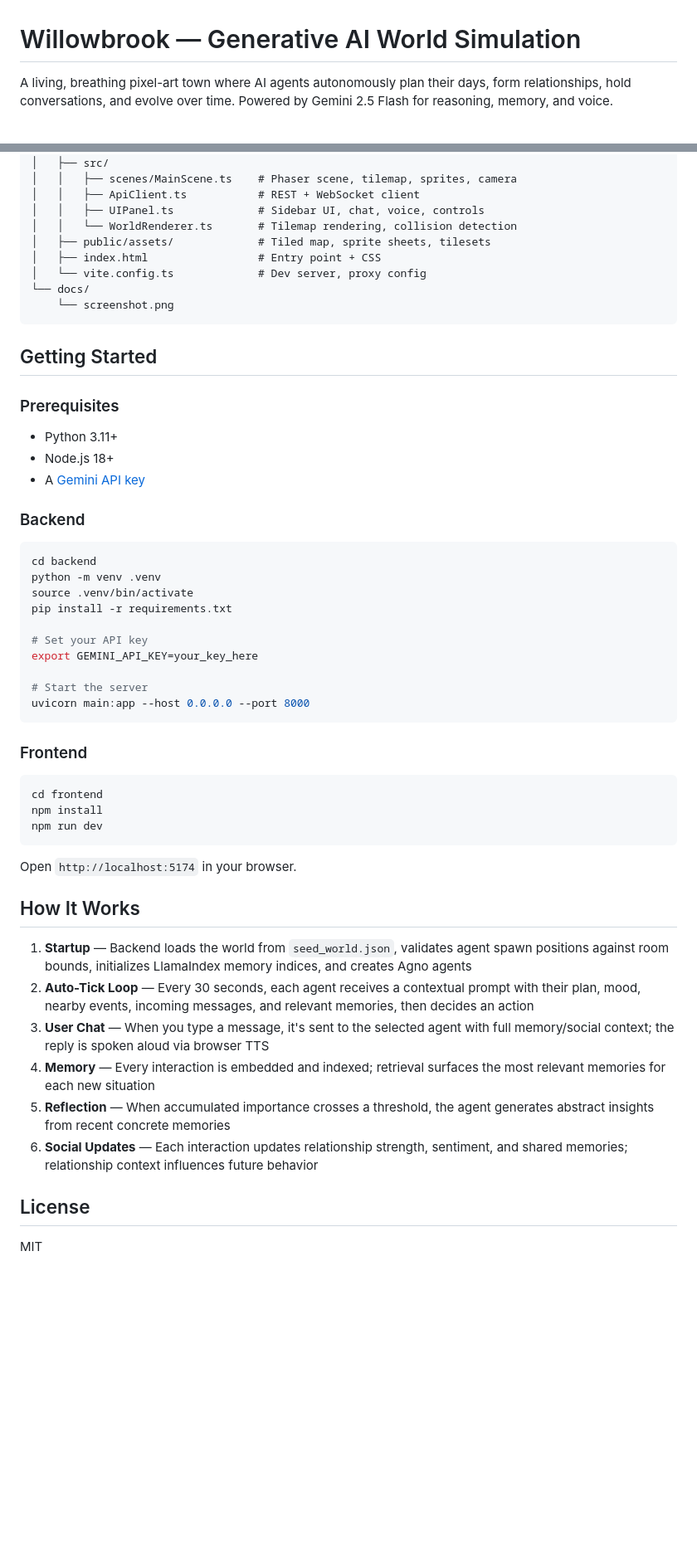
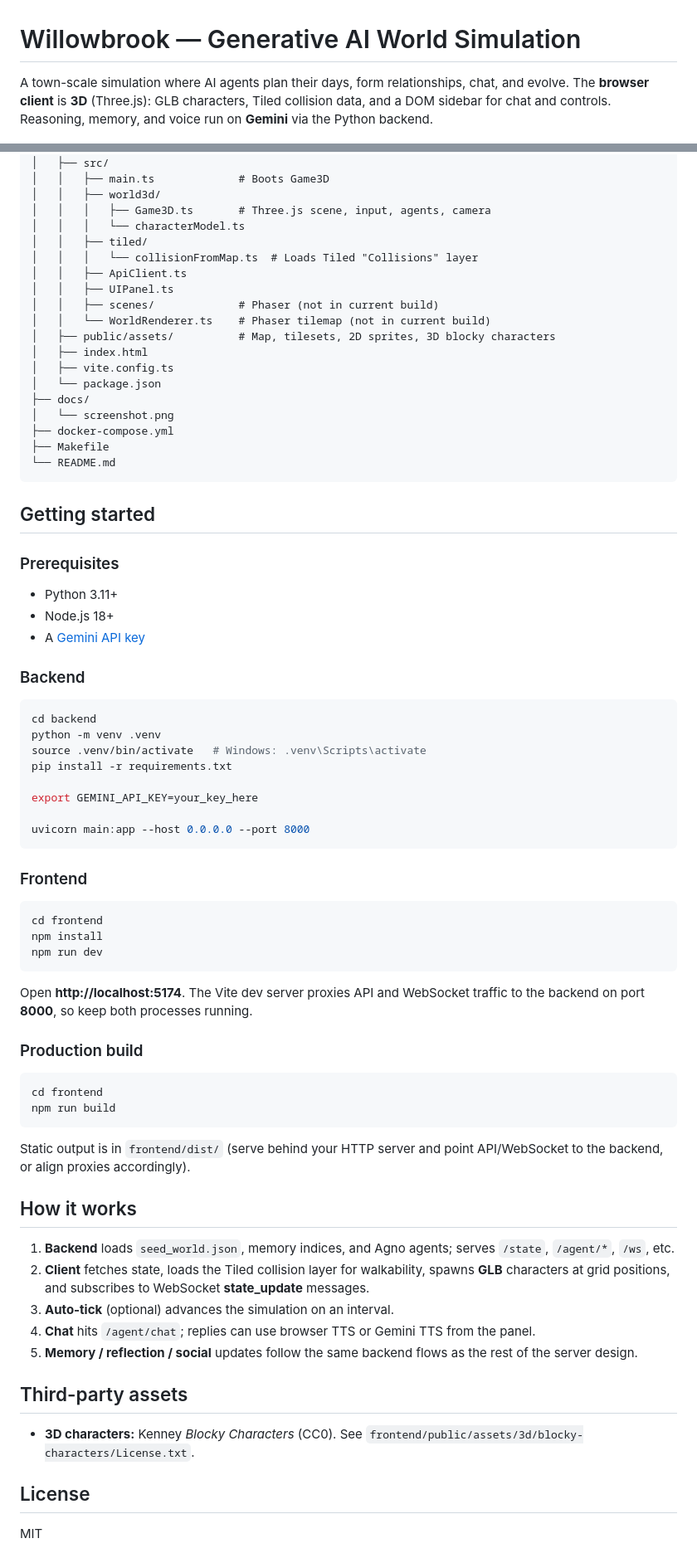
Before and after one commit to nevasini1/willowbrook-threejs, a Markdown page: README.md, 2 parts joined by grey strips. Shown at 83% size. Rendered like a GitHub page; blank space fills up the shorter version.

````diff
--- a/README.md
+++ b/README.md
@@ -1,6 +1,6 @@
 # Willowbrook — Generative AI World Simulation
 
-A living, breathing pixel-art town where AI agents autonomously plan their days, form relationships, hold conversations, and evolve over time. Powered by Gemini 2.5 Flash for reasoning, memory, and voice.
+A town-scale simulation where AI agents plan their days, form relationships, chat, and evolve. The **browser client** is **3D** (Three.js): GLB characters, Tiled collision data, and a DOM sidebar for chat and controls. Reasoning, memory, and voice run on **Gemini** via the Python backend.
 
 ![Willowbrook Screenshot](docs/screenshot.png)
 
@@ -63,17 +53,27 @@ gemini-hackathon/
 ├── frontend/
 │   ├── src/
-│   │   ├── scenes/MainScene.ts    # Phaser scene, tilemap, sprites, camera
-│   │   ├── ApiClient.ts           # REST + WebSocket client
-│   │   ├── UIPanel.ts             # Sidebar UI, chat, voice, controls
-│   │   └── WorldRenderer.ts       # Tilemap rendering, collision detection
-│   ├── public/assets/             # Tiled map, sprite sheets, tilesets
-│   ├── index.html                 # Entry point + CSS
-│   └── vite.config.ts             # Dev server, proxy config
-└── docs/
-    └── screenshot.png
+│   │   ├── main.ts             # Boots Game3D
+│   │   ├── world3d/
+│   │   │   ├── Game3D.ts       # Three.js scene, input, agents, camera
+│   │   │   └── characterModel.ts
+│   │   ├── tiled/
+│   │   │   └── collisionFromMap.ts  # Loads Tiled "Collisions" layer
+│   │   ├── ApiClient.ts
+│   │   ├── UIPanel.ts
+│   │   ├── scenes/             # Phaser (not in current build)
+│   │   └── WorldRenderer.ts    # Phaser tilemap (not in current build)
+│   ├── public/assets/          # Map, tilesets, 2D sprites, 3D blocky characters
+│   ├── index.html
+│   ├── vite.config.ts
+│   └── package.json
+├── docs/
+│   └── screenshot.png
+├── docker-compose.yml
+├── Makefile
+└── README.md
 ```
 
-## Getting Started
+## Getting started
 
 ### Prerequisites
 
@@ -86,13 +86,11 @@ gemini-hackathon/
 ```bash
 cd backend
 python -m venv .venv
-source .venv/bin/activate
+source .venv/bin/activate   # Windows: .venv\Scripts\activate
 pip install -r requirements.txt
 
-# Set your API key
 export GEMINI_API_KEY=your_key_here
 
-# Start the server
 uvicorn main:app --host 0.0.0.0 --port 8000
 ```
 
@@ -104,16 +102,28 @@ npm install
 npm run dev
 ```
 
-Open `http://localhost:5174` in your browser.
+Open **http://localhost:5174**. The Vite dev server proxies API and WebSocket traffic to the backend on port **8000**, so keep both processes running.
 
-## How It Works
+### Production build
 
-1. **Startup** — Backend loads the world from `seed_world.json`, validates agent spawn positions against room bounds, initializes LlamaIndex memory indices, and creates Agno agents
-2. **Auto-Tick Loop** — Every 30 seconds, each agent receives a contextual prompt with their plan, mood, nearby events, incoming messages, and relevant memories, then decides an action
-3. **User Chat** — When you type a message, it's sent to the selected agent with full memory/social context; the reply is spoken aloud via browser TTS
-4. **Memory** — Every interaction is embedded and indexed; retrieval surfaces the most relevant memories for each new situation
-5. **Reflection** — When accumulated importance crosses a threshold, the agent generates abstract insights from recent concrete memories
-6. **Social Updates** — Each interaction updates relationship strength, sentiment, and shared memories; relationship context influences future behavior
+```bash
+cd frontend
+npm run build
+```
+
+Static output is in `frontend/dist/` (serve behind your HTTP server and point API/WebSocket to the backend, or align proxies accordingly).
+
+## How it works
+
+1. **Backend** loads `seed_world.json`, memory indices, and Agno agents; serves `/state`, `/agent/*`, `/ws`, etc.
+2. **Client** fetches state, loads the Tiled collision layer for walkability, spawns **GLB** characters at grid positions, and subscribes to WebSocket **state_update** messages.
+3. **Auto-tick** (optional) advances the simulation on an interval.
+4. **Chat** hits `/agent/chat`; replies can use browser TTS or Gemini TTS from the panel.
+5. **Memory / reflection / social** updates follow the same backend flows as the rest of the server design.
+
+## Third-party assets
+
+- **3D characters:** Kenney *Blocky Characters* (CC0). See `frontend/public/assets/3d/blocky-characters/License.txt`.
 
 ## License
 
````
Also changed, not shown: other parts of README.md (+33 -43 lines).
